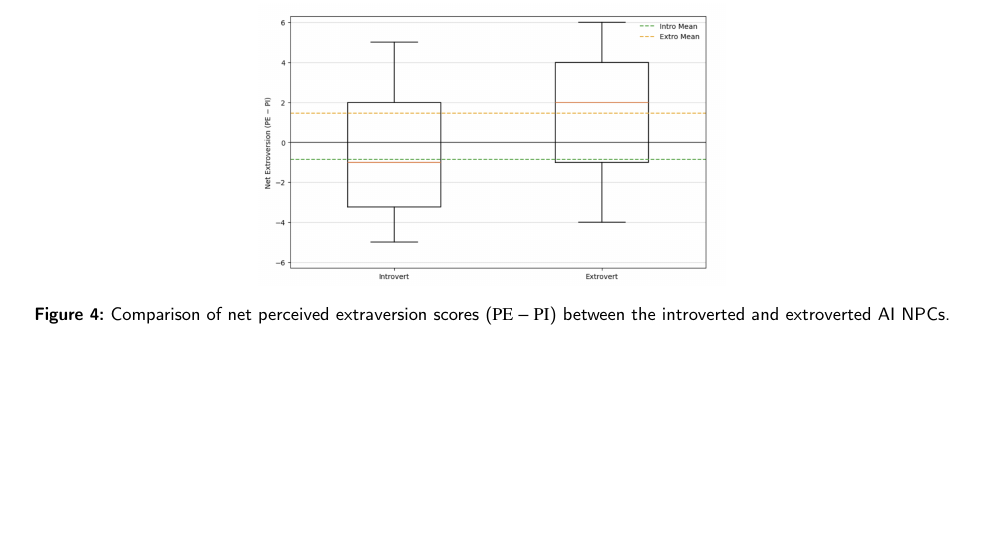
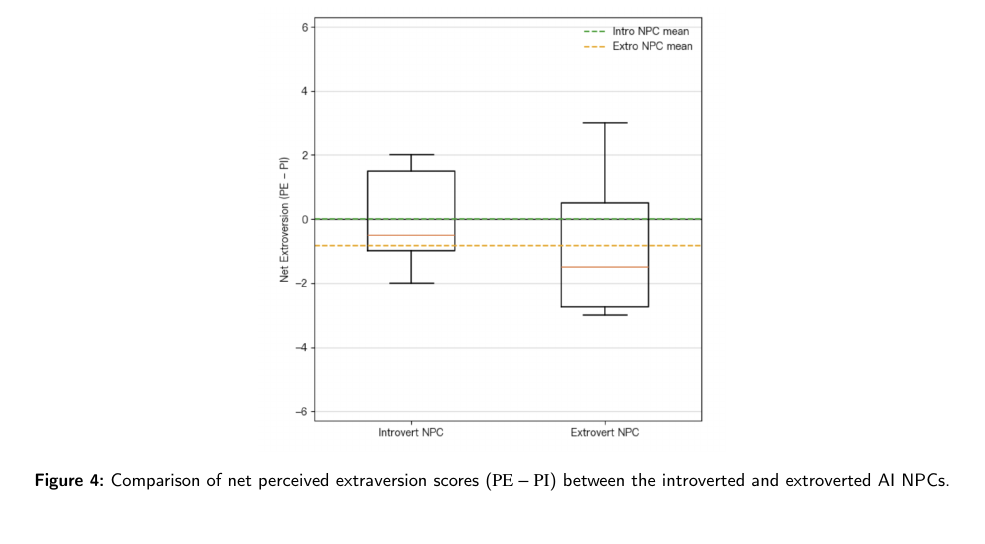
Before and after one commit to HsinYing0315/Information-Processing-Management, a LaTeX paper (cas-sc-template.tex): part of page 8 of 16 before the commit and part of page 7 of 16 after it, cut so that both start at the same text, the shorter picture padded with empty space. Compiled offline with pdfLaTeX; a LaTeX package or settings file that is missing is left out.

Commit message:
fix: add missing pic

```diff
--- a/cas-sc-template.tex
+++ b/cas-sc-template.tex
@@ -409,3 +409,7 @@ Each pair completed the collaborative MR task while interacting with both AI NPC
 
 \paragraph{Personality Manipulation}
 
+\begin{figure}
+    \centering
+    \includegraphics[width=0.5\linewidth]{figs/pilot_manipulation.png}
+    \caption{Comparison of net perceived extraversion scores ($\mathrm{PE}-\mathrm{PI}$) between the introverted and extroverted AI NPCs.}
```
Also changed, not shown: figs/pilot_manipulation.png (added), cas-sc-template.tex (5 more changed lines).
